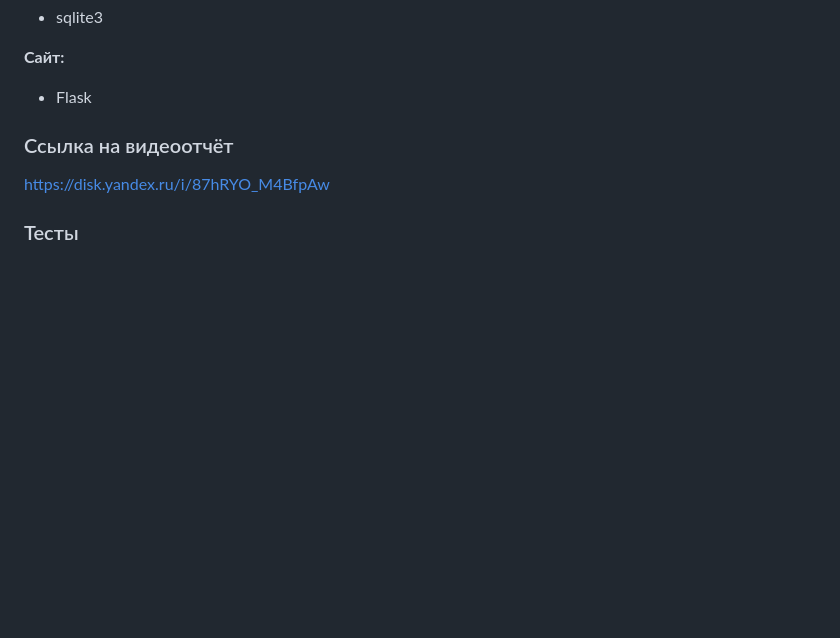
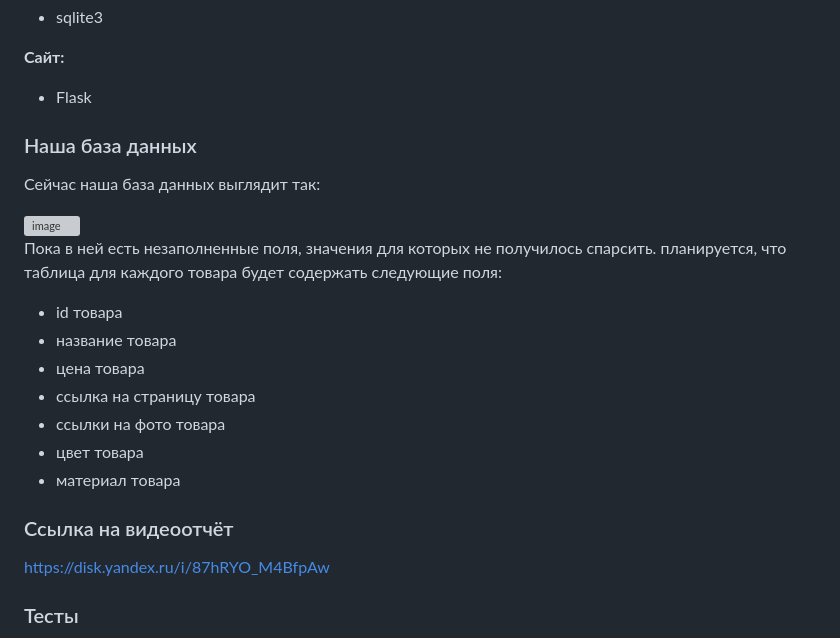
Before and after one commit to kfilobok/python_project, a Markdown page: README.md, the part around the change. Rendered like a GitHub page; blank space fills up the shorter version; grey boxes are pictures that could not be loaded.

```diff
--- a/README.md
+++ b/README.md
@@ -20,6 +20,24 @@
 
 **Сайт:**
 - Flask
+
+
+### Наша база данных
+
+Сейчас наша база данных выглядит так:
+
+<img width="1060" alt="image" src="https://github.com/user-attachments/assets/e9ae05f1-101c-4cec-b765-d2c21832186f">
+
+
+Пока в ней есть незаполненные поля, значения для которых не получилось спарсить.
+планируется, что таблица для каждого товара будет содержать следующие поля:
+- id товара
+- название товара
+- цена товара
+- ссылка на страницу товара
+- ссылки на фото товара
+- цвет товара
+- материал товара
 
 
 
```
